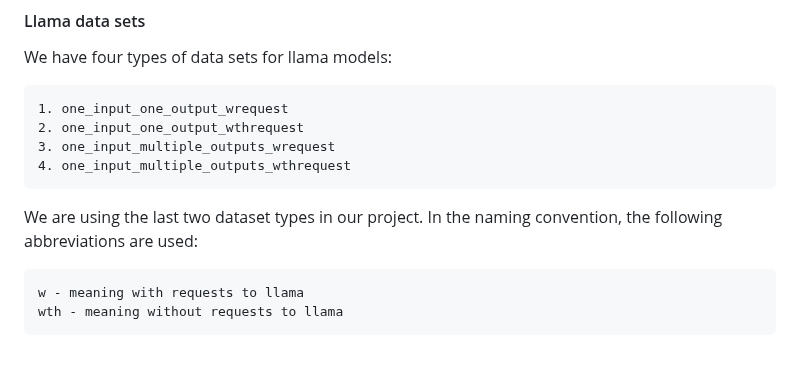
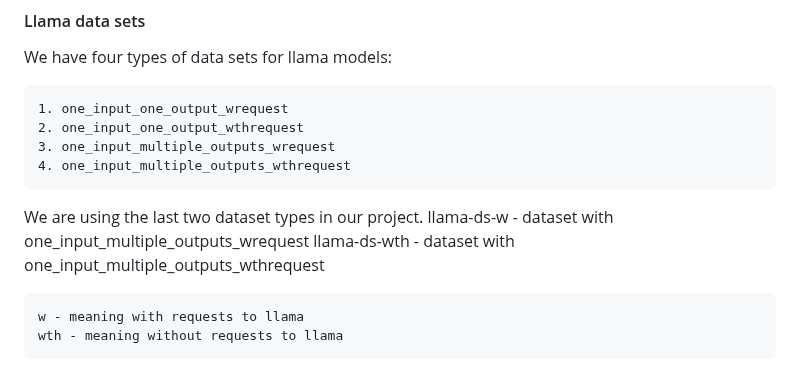
Before and after one commit to ZPP-MURMURAS/ZPP_Murmuras, a Markdown page: docs/terminology_doc.md, the part around the change. GitHub-like rendering.

Commit message:
Update docs/terminology_doc.md
Co-authored-by: GustawB <93836926+GustawB@users.noreply.github.com>

```diff
--- a/docs/terminology_doc.md
+++ b/docs/terminology_doc.md
@@ -22,7 +22,8 @@ We have four types of data sets for llama models:
     4. one_input_multiple_outputs_wthrequest
 
 We are using the last two dataset types in our project.
-In the naming convention, the following abbreviations are used:
+llama-ds-w - dataset with one_input_multiple_outputs_wrequest
+llama-ds-wth - dataset with one_input_multiple_outputs_wthrequest
 
     w - meaning with requests to llama
     wth - meaning without requests to llama
```
